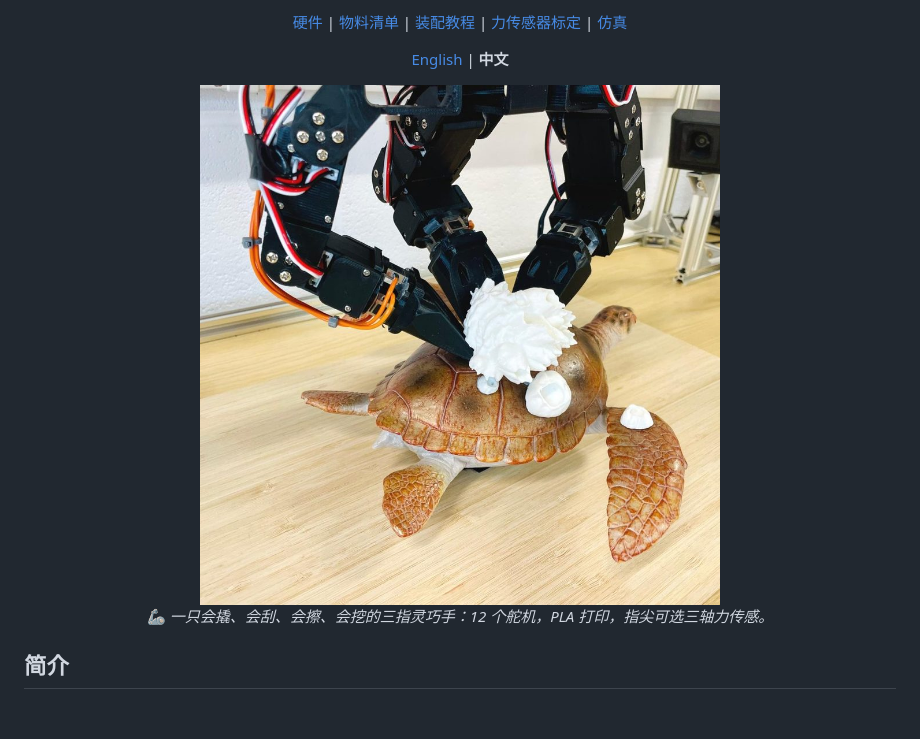
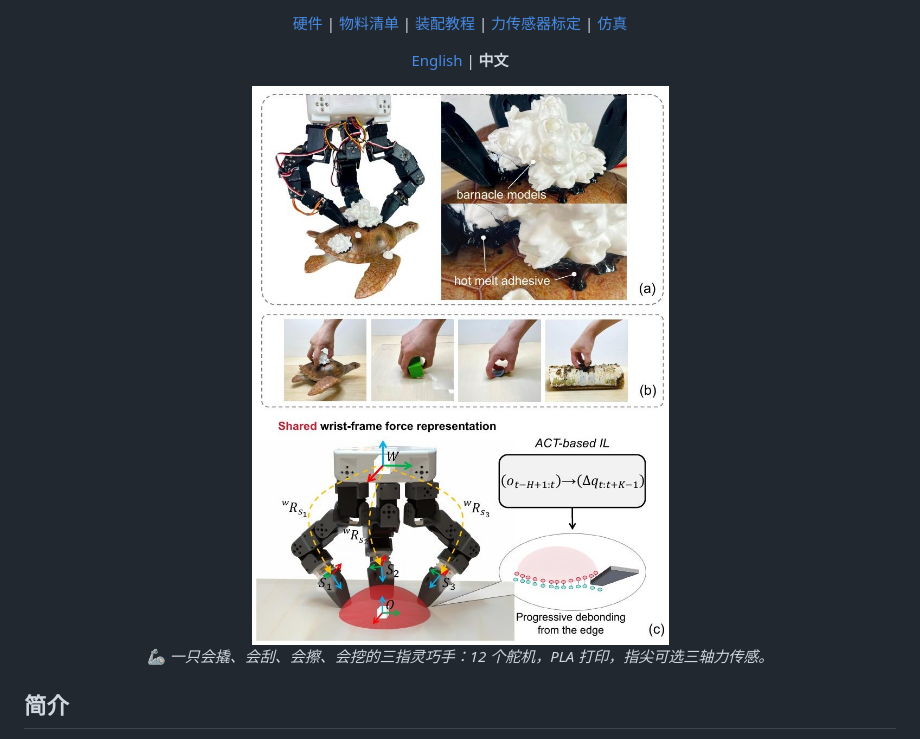
Before and after one commit to dexremo/dexremo, a Markdown page: README_zh.md, the part around the change. Drawn GitHub-style; pictures changed too: docs/img/fig1.jpg (added), docs/img/hero.jpg (deleted); blank space fills up the shorter version.

```diff
--- a/README_zh.md
+++ b/README_zh.md
@@ -22,7 +22,7 @@
 
 [English](README.md) | **中文**
 
-<img src="docs/img/hero.jpg" width="520" alt="DexRemo 灵巧手从海龟壳模型上撬下粘住的藤壶模型">
+<img src="docs/img/fig1.jpg" width="600" alt="论文图 1：(a) DexRemo 灵巧手清除海龟壳上粘住的藤壶模型；(b) 清除任务；(c) ACT 策略使用的统一腕部坐标系力表示">
 
 🦾 *一只会撬、会刮、会擦、会挖的三指灵巧手：12 个舵机，PLA 打印，指尖可选三轴力传感。*
 
```
Also changed, not shown: README.md (+1 -1 lines).
